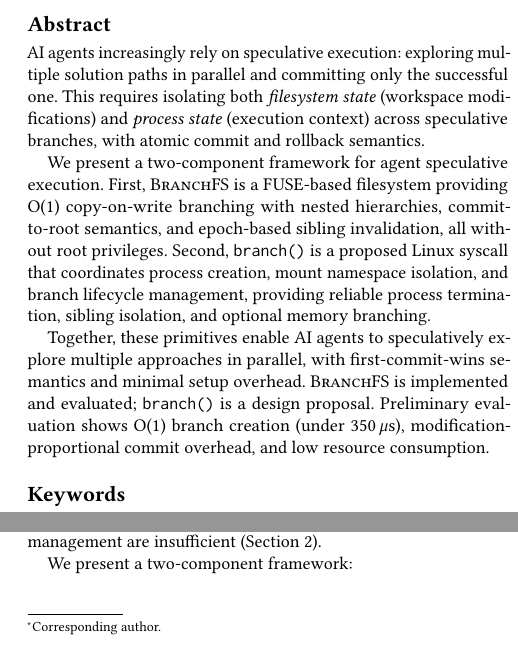
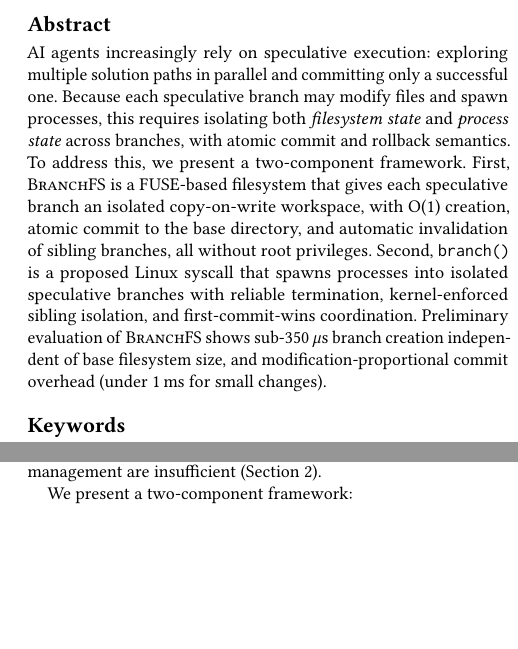
Before and after one commit to yunwei37/agentfs, a LaTeX paper (main.tex): two parts of the columns of page 1 of 7, joined at a grey line, cut so that both start at the same text, the shorter picture padded with empty space. Compiled offline with pdfLaTeX.

Commit message:
Revise abstract for clarity and conciseness in main.tex

```diff
--- a/main.tex
+++ b/main.tex
@@ -58,11 +58,7 @@
 \email{yzhen165@ucsc.edu}
 
 \begin{abstract}
-AI agents increasingly rely on speculative execution: exploring multiple solution paths in parallel and committing only the successful one. This requires isolating both \emph{filesystem state} (workspace modifications) and \emph{process state} (execution context) across speculative branches, with atomic commit and rollback semantics.
-
-We present a two-component framework for agent speculative execution. First, \sys is a FUSE-based filesystem providing O(1) copy-on-write branching with nested hierarchies, commit-to-root semantics, and epoch-based sibling invalidation, all without root privileges. Second, \syscall is a proposed Linux syscall that coordinates process creation, mount namespace isolation, and branch lifecycle management, providing reliable process termination, sibling isolation, and optional memory branching.
-
-Together, these primitives enable AI agents to speculatively explore multiple approaches in parallel, with first-commit-wins semantics and minimal setup overhead. \sys is implemented and evaluated; \syscall is a design proposal. Preliminary evaluation shows O(1) branch creation (under 350\,$\mu$s), modification-proportional commit overhead, and low resource consumption.
+AI agents increasingly rely on speculative execution: exploring multiple solution paths in parallel and committing only a successful one. Because each speculative branch may modify files and spawn processes, this requires isolating both \emph{filesystem state} and \emph{process state} across branches, with atomic commit and rollback semantics. To address this, we present a two-component framework. First, \sys is a FUSE-based filesystem that gives each speculative branch an isolated copy-on-write workspace, with O(1) creation, atomic commit to the base directory, and automatic invalidation of sibling branches, all without root privileges. Second, \syscall is a proposed Linux syscall that spawns processes into isolated speculative branches with reliable termination, kernel-enforced sibling isolation, and first-commit-wins coordination. Preliminary evaluation of \sys shows sub-350\,$\mu$s branch creation independent of base filesystem size, and modification-proportional commit overhead (under 1\,ms for small changes).
 \end{abstract}
 
 \keywords{Speculative execution, AI agents, Filesystem branching, Copy-on-write, FUSE, Operating system primitives}
```
